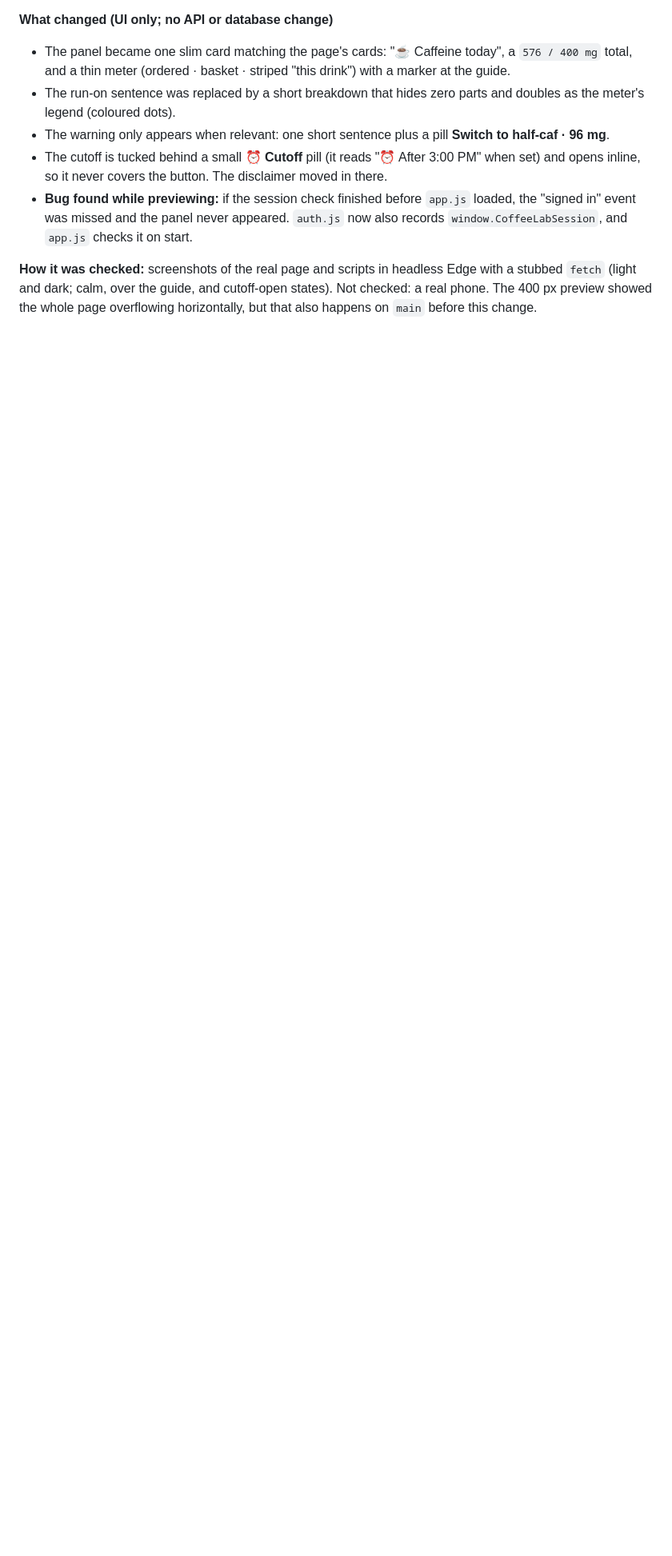
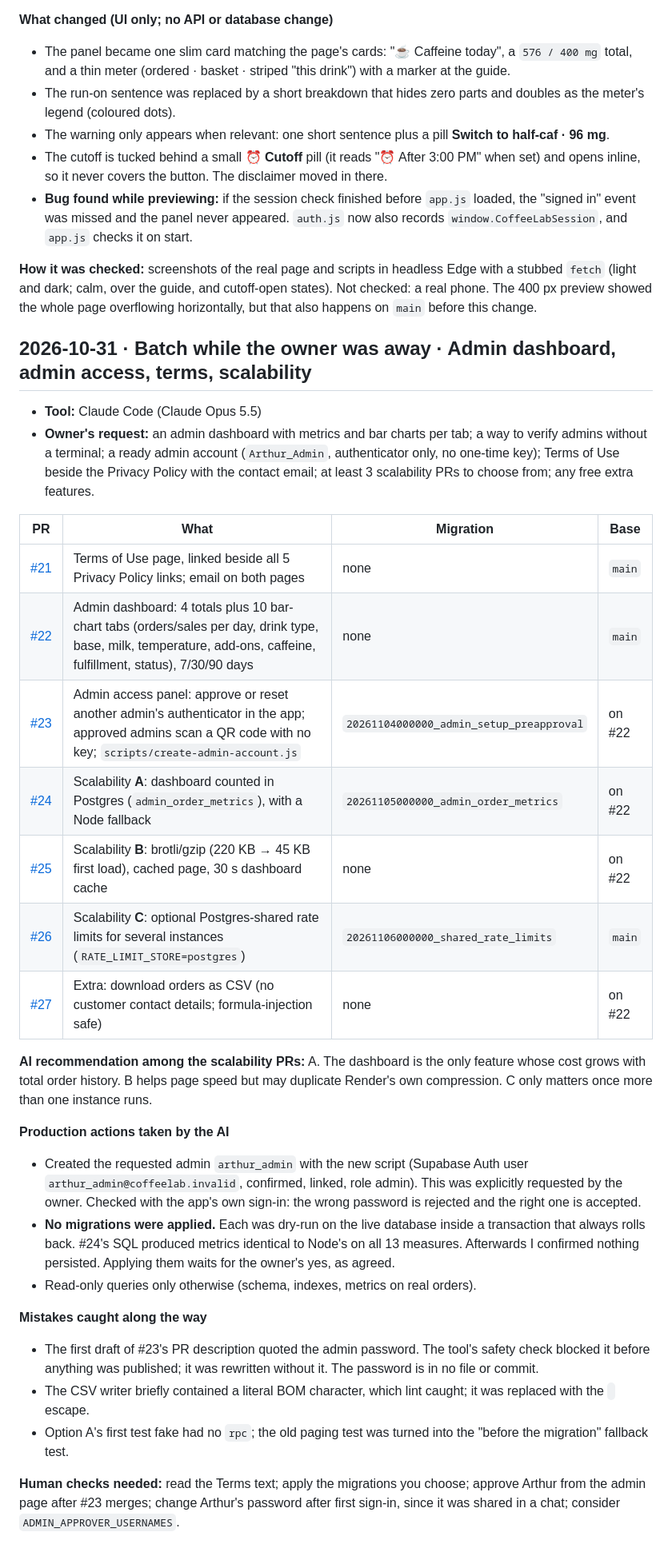
Before and after one commit to SAKMAL08-maker/coffee-website, a Markdown page: docs/ai-logs/CHANGELOG-AI.md, the part around the change. Shown at 80% size. GitHub-like rendering; blank space fills up the shorter version.

Commit message:
docs: AI changelog for the 2026-10-31 batch

```diff
--- a/docs/ai-logs/CHANGELOG-AI.md
+++ b/docs/ai-logs/CHANGELOG-AI.md
@@ -257,3 +257,34 @@ Append-only. Format and rules: [README.md](README.md).
 - **Bug found while previewing:** if the session check finished before `app.js` loaded, the "signed in" event was missed and the panel never appeared. `auth.js` now also records `window.CoffeeLabSession`, and `app.js` checks it on start.
 
 **How it was checked:** screenshots of the real page and scripts in headless Edge with a stubbed `fetch` (light and dark; calm, over the guide, and cutoff-open states). Not checked: a real phone. The 400 px preview showed the whole page overflowing horizontally, but that also happens on `main` before this change.
+
+## 2026-10-31 · Batch while the owner was away · Admin dashboard, admin access, terms, scalability
+
+- **Tool:** Claude Code (Claude Opus 5.5)
+- **Owner's request:** an admin dashboard with metrics and bar charts per tab; a way to verify admins without a terminal; a ready admin account (`Arthur_Admin`, authenticator only, no one-time key); Terms of Use beside the Privacy Policy with the contact email; at least 3 scalability PRs to choose from; any free extra features.
+
+| PR | What | Migration | Base |
+|---|---|---|---|
+| [#21](https://github.com/SAKMAL08-maker/coffee-website/pull/21) | Terms of Use page, linked beside all 5 Privacy Policy links; email on both pages | none | `main` |
+| [#22](https://github.com/SAKMAL08-maker/coffee-website/pull/22) | Admin dashboard: 4 totals plus 10 bar-chart tabs (orders/sales per day, drink type, base, milk, temperature, add-ons, caffeine, fulfillment, status), 7/30/90 days | none | `main` |
+| [#23](https://github.com/SAKMAL08-maker/coffee-website/pull/23) | Admin access panel: approve or reset another admin's authenticator in the app; approved admins scan a QR code with no key; `scripts/create-admin-account.js` | `20261104000000_admin_setup_preapproval` | on #22 |
+| [#24](https://github.com/SAKMAL08-maker/coffee-website/pull/24) | Scalability **A**: dashboard counted in Postgres (`admin_order_metrics`), with a Node fallback | `20261105000000_admin_order_metrics` | on #22 |
+| [#25](https://github.com/SAKMAL08-maker/coffee-website/pull/25) | Scalability **B**: brotli/gzip (220 KB → 45 KB first load), cached page, 30 s dashboard cache | none | on #22 |
+| [#26](https://github.com/SAKMAL08-maker/coffee-website/pull/26) | Scalability **C**: optional Postgres-shared rate limits for several instances (`RATE_LIMIT_STORE=postgres`) | `20261106000000_shared_rate_limits` | `main` |
+| [#27](https://github.com/SAKMAL08-maker/coffee-website/pull/27) | Extra: download orders as CSV (no customer contact details; formula-injection safe) | none | on #22 |
+
+**AI recommendation among the scalability PRs:** A. The dashboard is the only feature whose cost grows with total order history. B helps page speed but may duplicate Render's own compression. C only matters once more than one instance runs.
+
+**Production actions taken by the AI**
+
+- Created the requested admin `arthur_admin` with the new script (Supabase Auth user `arthur_admin@coffeelab.invalid`, confirmed, linked, role admin). This was explicitly requested by the owner. Checked with the app's own sign-in: the wrong password is rejected and the right one is accepted.
+- **No migrations were applied.** Each was dry-run on the live database inside a transaction that always rolls back. #24's SQL produced metrics identical to Node's on all 13 measures. Afterwards I confirmed nothing persisted. Applying them waits for the owner's yes, as agreed.
+- Read-only queries only otherwise (schema, indexes, metrics on real orders).
+
+**Mistakes caught along the way**
+
+- The first draft of #23's PR description quoted the admin password. The tool's safety check blocked it before anything was published; it was rewritten without it. The password is in no file or commit.
+- The CSV writer briefly contained a literal BOM character, which lint caught; it was replaced with the `﻿` escape.
+- Option A's first test fake had no `rpc`; the old paging test was turned into the "before the migration" fallback test.
+
+**Human checks needed:** read the Terms text; apply the migrations you choose; approve Arthur from the admin page after #23 merges; change Arthur's password after first sign-in, since it was shared in a chat; consider `ADMIN_APPROVER_USERNAMES`.
```
